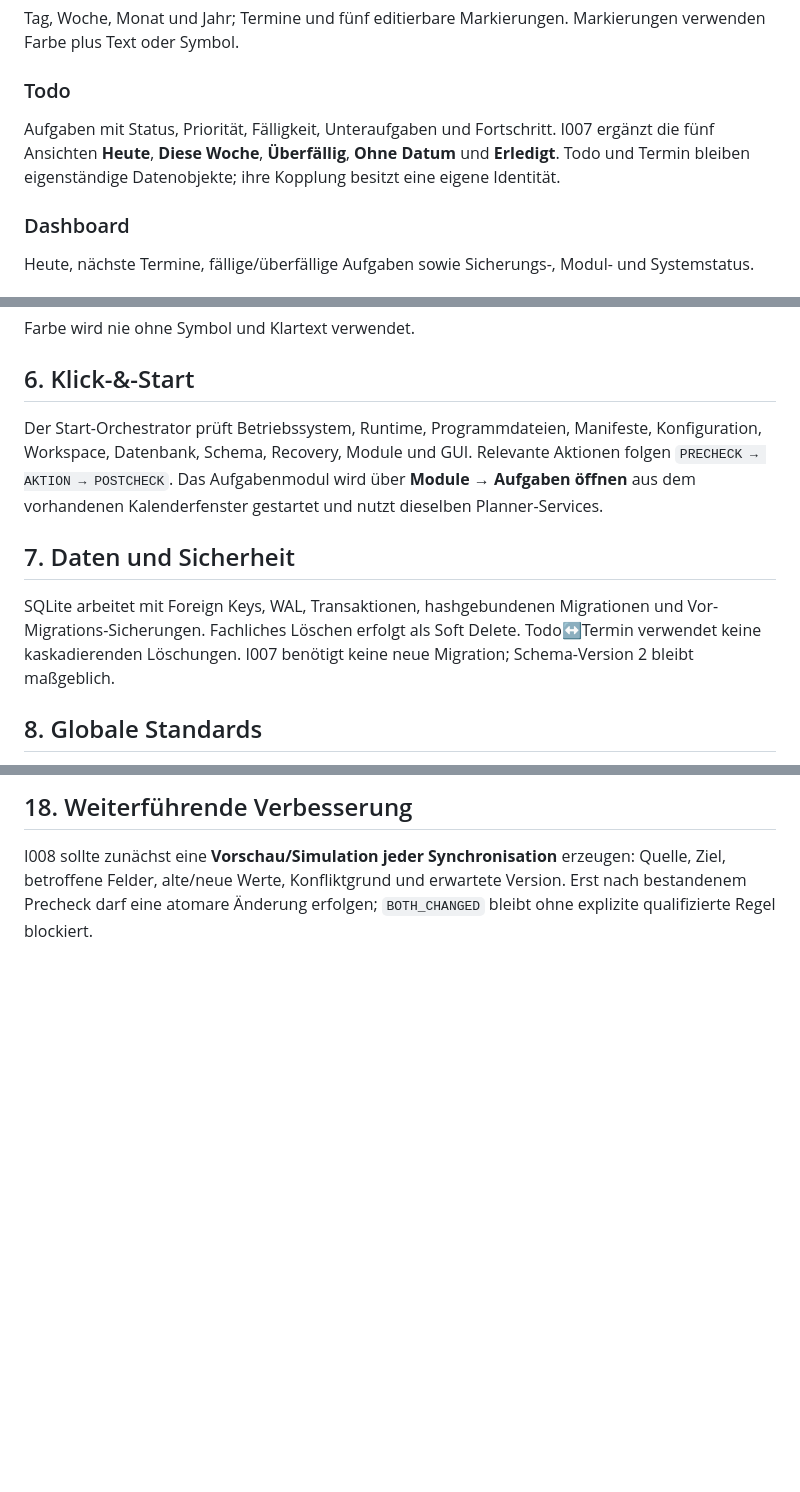
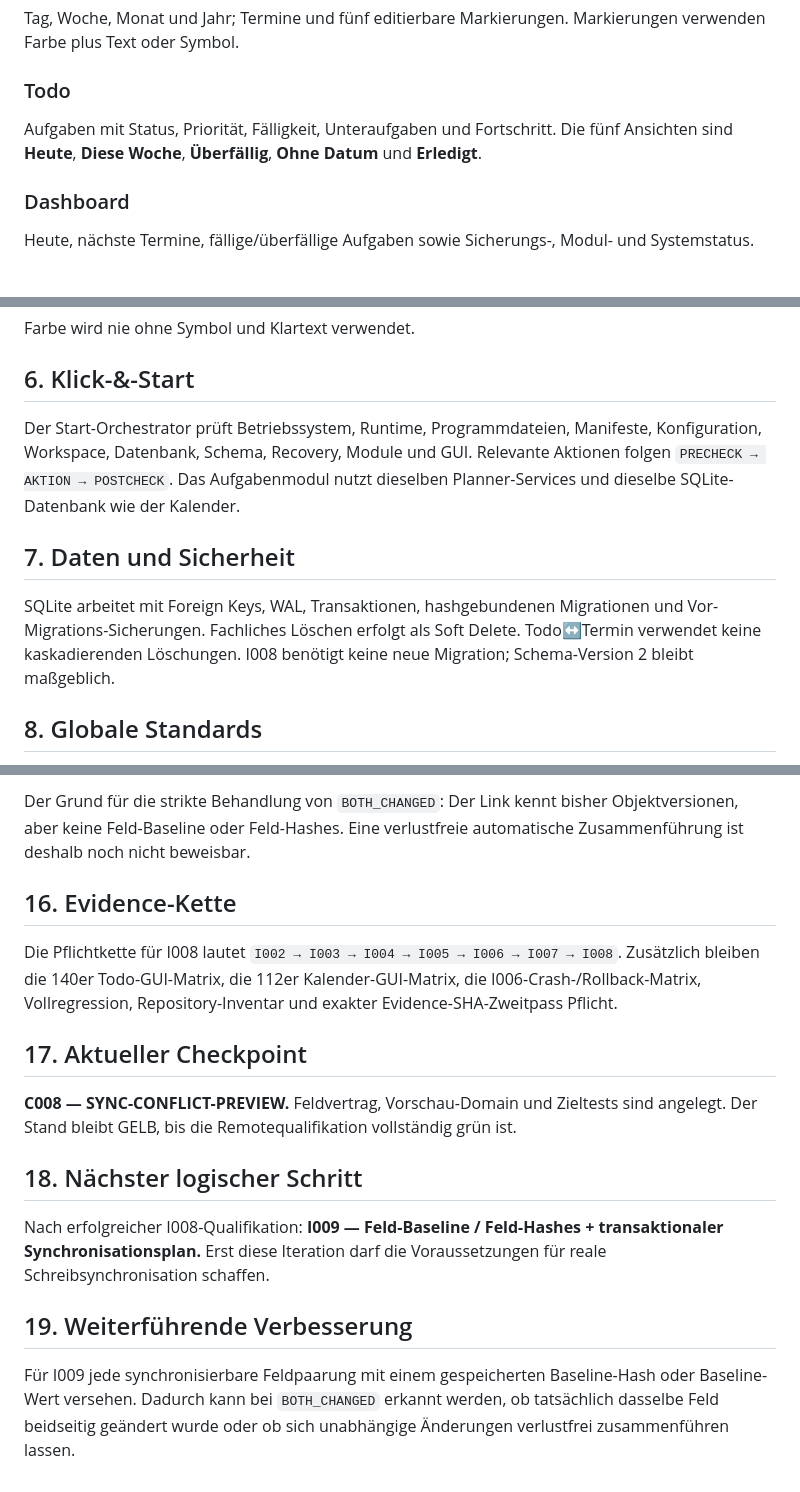
Before and after one commit to provoware/PROVOWARE_PLANER_TOOL_2026, a Markdown page: README.md, 3 parts joined by grey strips. Drawn GitHub-style; blank space fills up the shorter version.

```diff
--- a/README.md
+++ b/README.md
@@ -21,7 +21,7 @@ PROVOWARE PLANER verbindet Kalender, Aufgabenplanung, Dashboard, Diagnose und sp
 Tag, Woche, Monat und Jahr; Termine und fünf editierbare Markierungen. Markierungen verwenden Farbe plus Text oder Symbol.
 
 ### Todo
-Aufgaben mit Status, Priorität, Fälligkeit, Unteraufgaben und Fortschritt. I007 ergänzt die fünf Ansichten **Heute**, **Diese Woche**, **Überfällig**, **Ohne Datum** und **Erledigt**. Todo und Termin bleiben eigenständige Datenobjekte; ihre Kopplung besitzt eine eigene Identität.
+Aufgaben mit Status, Priorität, Fälligkeit, Unteraufgaben und Fortschritt. Die fünf Ansichten sind **Heute**, **Diese Woche**, **Überfällig**, **Ohne Datum** und **Erledigt**.
 
 ### Dashboard
 Heute, nächste Termine, fällige/überfällige Aufgaben sowie Sicherungs-, Modul- und Systemstatus.
@@ -40,10 +40,10 @@ Alle Module verwenden zentrale Designregeln. Abstände basieren auf dem 4-Pixel-
 Farbe wird nie ohne Symbol und Klartext verwendet.
 
 ## 6. Klick-&-Start
-Der Start-Orchestrator prüft Betriebssystem, Runtime, Programmdateien, Manifeste, Konfiguration, Workspace, Datenbank, Schema, Recovery, Module und GUI. Relevante Aktionen folgen `PRECHECK → AKTION → POSTCHECK`. Das Aufgabenmodul wird über **Module → Aufgaben öffnen** aus dem vorhandenen Kalenderfenster gestartet und nutzt dieselben Planner-Services.
+Der Start-Orchestrator prüft Betriebssystem, Runtime, Programmdateien, Manifeste, Konfiguration, Workspace, Datenbank, Schema, Recovery, Module und GUI. Relevante Aktionen folgen `PRECHECK → AKTION → POSTCHECK`. Das Aufgabenmodul nutzt dieselben Planner-Services und dieselbe SQLite-Datenbank wie der Kalender.
 
 ## 7. Daten und Sicherheit
-SQLite arbeitet mit Foreign Keys, WAL, Transaktionen, hashgebundenen Migrationen und Vor-Migrations-Sicherungen. Fachliches Löschen erfolgt als Soft Delete. Todo↔Termin verwendet keine kaskadierenden Löschungen. I007 benötigt keine neue Migration; Schema-Version 2 bleibt maßgeblich.
+SQLite arbeitet mit Foreign Keys, WAL, Transaktionen, hashgebundenen Migrationen und Vor-Migrations-Sicherungen. Fachliches Löschen erfolgt als Soft Delete. Todo↔Termin verwendet keine kaskadierenden Löschungen. I008 benötigt keine neue Migration; Schema-Version 2 bleibt maßgeblich.
 
 ## 8. Globale Standards
 Verbindliche Standards liegen unter `standards/` und sind über `standards/STANDARD_INDEX.json` registriert. Der Vorrang lautet `PROVOWARE_GLOBAL_STANDARD → PROJECT_CONTRACT → Modulvertrag → konkrete Konfiguration`.
@@ -85,3 +91,14 @@ Nach erfolgreicher I007-Qualifikation: **I008 — Kalender↔Todo-Synchronisatio
 
-## 18. Weiterführende Verbesserung
-I008 sollte zunächst eine **Vorschau/Simulation jeder Synchronisation** erzeugen: Quelle, Ziel, betroffene Felder, alte/neue Werte, Konfliktgrund und erwartete Version. Erst nach bestandenem Precheck darf eine atomare Änderung erfolgen; `BOTH_CHANGED` bleibt ohne explizite qualifizierte Regel blockiert.
+Der Grund für die strikte Behandlung von `BOTH_CHANGED`: Der Link kennt bisher Objektversionen, aber keine Feld-Baseline oder Feld-Hashes. Eine verlustfreie automatische Zusammenführung ist deshalb noch nicht beweisbar.
+
+## 16. Evidence-Kette
+Die Pflichtkette für I008 lautet `I002 → I003 → I004 → I005 → I006 → I007 → I008`. Zusätzlich bleiben die 140er Todo-GUI-Matrix, die 112er Kalender-GUI-Matrix, die I006-Crash-/Rollback-Matrix, Vollregression, Repository-Inventar und exakter Evidence-SHA-Zweitpass Pflicht.
+
+## 17. Aktueller Checkpoint
+**C008 — SYNC-CONFLICT-PREVIEW.** Feldvertrag, Vorschau-Domain und Zieltests sind angelegt. Der Stand bleibt GELB, bis die Remotequalifikation vollständig grün ist.
+
+## 18. Nächster logischer Schritt
+Nach erfolgreicher I008-Qualifikation: **I009 — Feld-Baseline / Feld-Hashes + transaktionaler Synchronisationsplan.** Erst diese Iteration darf die Voraussetzungen für reale Schreibsynchronisation schaffen.
+
+## 19. Weiterführende Verbesserung
+Für I009 jede synchronisierbare Feldpaarung mit einem gespeicherten Baseline-Hash oder Baseline-Wert versehen. Dadurch kann bei `BOTH_CHANGED` erkannt werden, ob tatsächlich dasselbe Feld beidseitig geändert wurde oder ob sich unabhängige Änderungen verlustfrei zusammenführen lassen.
```
Also changed, not shown: other parts of README.md (+25 -19 lines).
